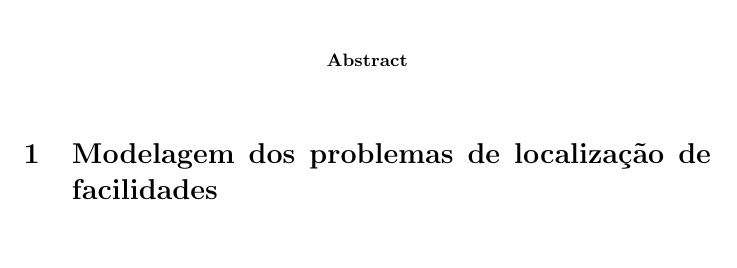
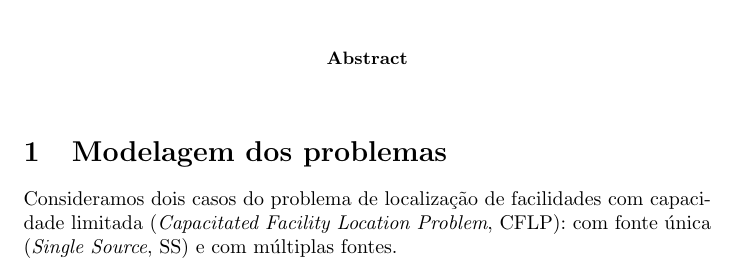
Before and after one commit to AkiraDemenech/MIP_Solvers, a LaTeX paper (doc/relatório.tex): part of the page, cut so that both start at the same text, the shorter picture padded with empty space. Compiled offline with pdfLaTeX.

Commit message:
Primeiro parágrafo (formulação dos problemas)

```diff
--- a/doc/relatório.tex
+++ b/doc/relatório.tex
@@ -11,7 +11,14 @@
 
 \end{abstract}
 
-\section{Modelagem dos problemas de localização de facilidades}
+
+\section{Modelagem dos problemas}
+
+	Consideramos dois casos do problema de localização de facilidades com capacidade limitada
+	(\textit{Capacitated Facility Location Problem}, CFLP):
+	com fonte única (\textit{Single Source}, SS)
+	e com múltiplas fontes.
+
 
 
 
```
